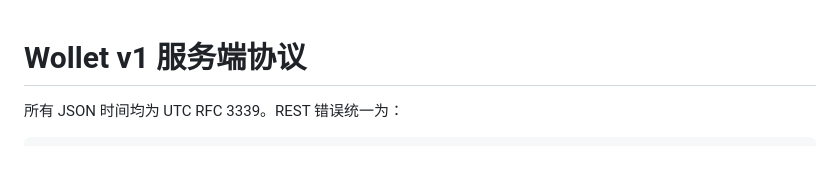
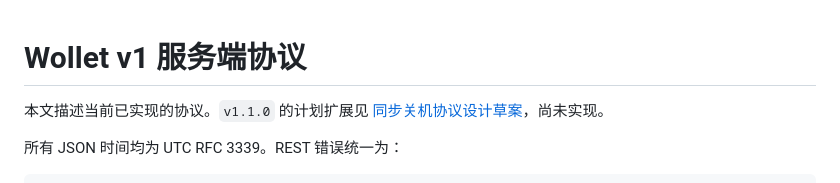
Before and after one commit to fishy-stick/wollet, a Markdown page: docs/protocol.md, the part around the change. Drawn GitHub-style; blank space fills up the shorter version.

```diff
--- a/docs/protocol.md
+++ b/docs/protocol.md
@@ -1,4 +1,6 @@
 # Wollet v1 服务端协议
+
+本文描述当前已实现的协议。`v1.1.0` 的计划扩展见 [同步关机协议设计草案](design/shutdown-plan-protocol.md)，尚未实现。
 
 所有 JSON 时间均为 UTC RFC 3339。REST 错误统一为：
 
```
Also changed, not shown: docs/design/shutdown-plan-protocol.md (added, +364 -0 lines), docs/development-plan.md (+11 -6 lines).
